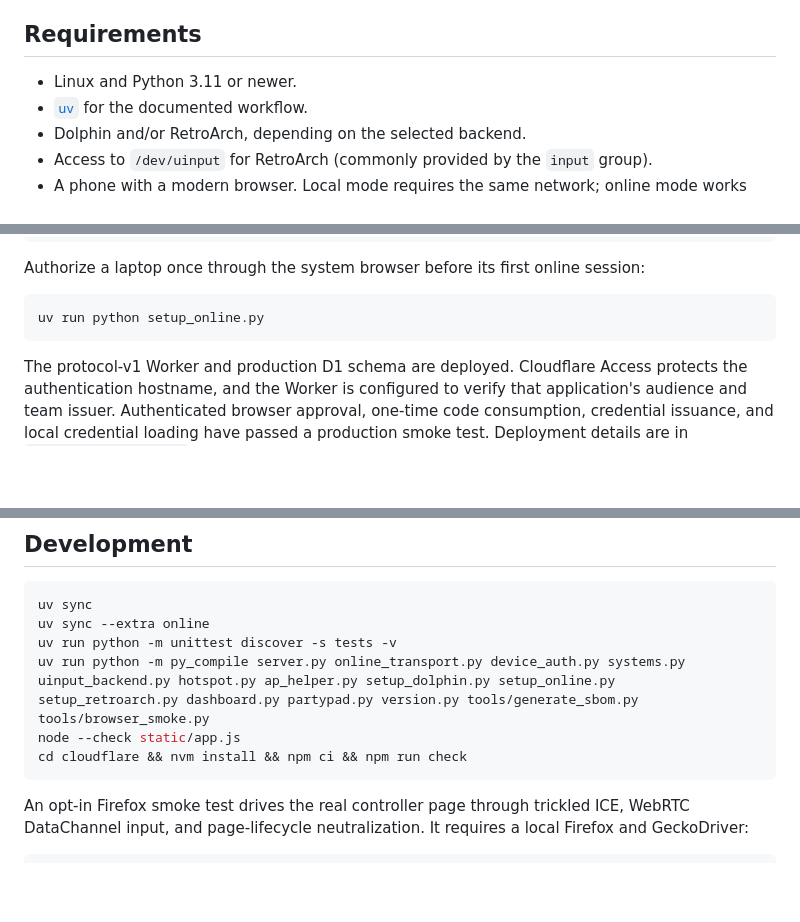
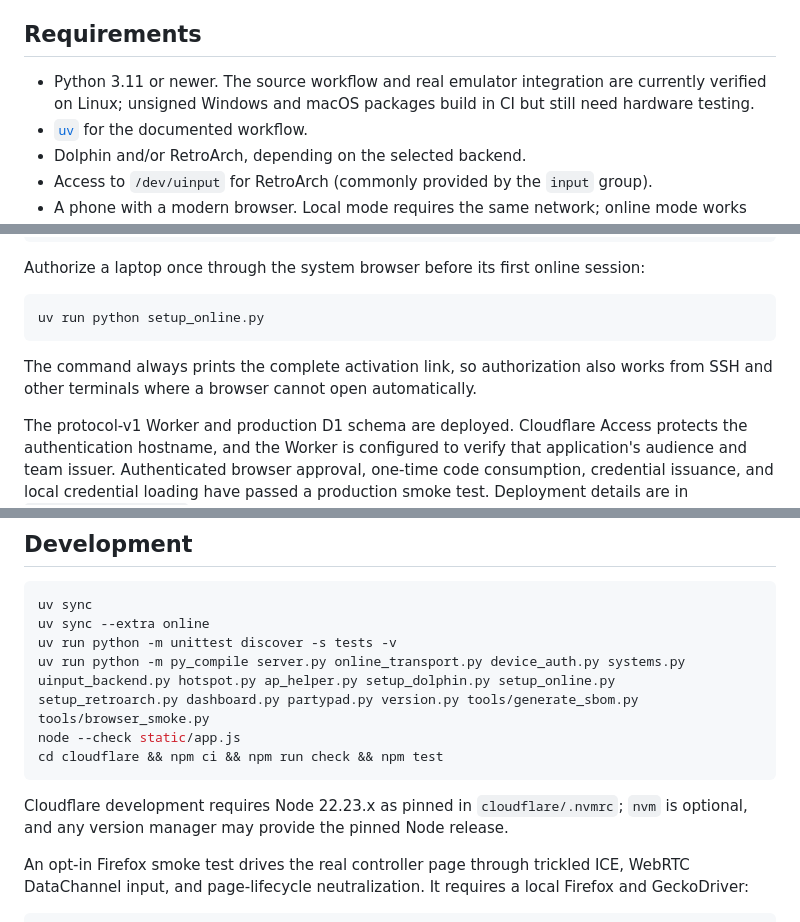
Before and after one commit to benmross/partypad, a Markdown page: README.md, 3 parts joined by grey strips. Rendered like a GitHub page; blank space fills up the shorter version.

````diff
--- a/README.md
+++ b/README.md
@@ -41,7 +41,9 @@ phone browser --WebRTC/relay--> PartyPad --DSU/UDP--> Dolphin
 
 ## Requirements
 
-- Linux and Python 3.11 or newer.
+- Python 3.11 or newer. The source workflow and real emulator integration are
+  currently verified on Linux; unsigned Windows and macOS packages build in CI
+  but still need hardware testing.
 - [`uv`](https://docs.astral.sh/uv/) for the documented workflow.
 - Dolphin and/or RetroArch, depending on the selected backend.
 - Access to `/dev/uinput` for RetroArch (commonly provided by the `input` group).
@@ -115,6 +117,9 @@ session:
 ```sh
 uv run python setup_online.py
 ```
+
+The command always prints the complete activation link, so authorization also
+works from SSH and other terminals where a browser cannot open automatically.
 
 The protocol-v1 Worker and production D1 schema are deployed. Cloudflare Access
 protects the authentication hostname, and the Worker is configured to verify
@@ -359,8 +364,12 @@ uv sync --extra online
 uv run python -m unittest discover -s tests -v
 uv run python -m py_compile server.py online_transport.py device_auth.py systems.py uinput_backend.py hotspot.py ap_helper.py setup_dolphin.py setup_online.py setup_retroarch.py dashboard.py partypad.py version.py tools/generate_sbom.py tools/browser_smoke.py
 node --check static/app.js
-cd cloudflare && nvm install && npm ci && npm run check
+cd cloudflare && npm ci && npm run check && npm test
 ```
+
+Cloudflare development requires Node 22.23.x as pinned in
+`cloudflare/.nvmrc`; `nvm` is optional, and any version manager may provide the
+pinned Node release.
 
 An opt-in Firefox smoke test drives the real controller page through trickled
 ICE, WebRTC DataChannel input, and page-lifecycle neutralization. It requires a
````
Also changed, not shown: CLAUDE.md (+57 -8 lines).
